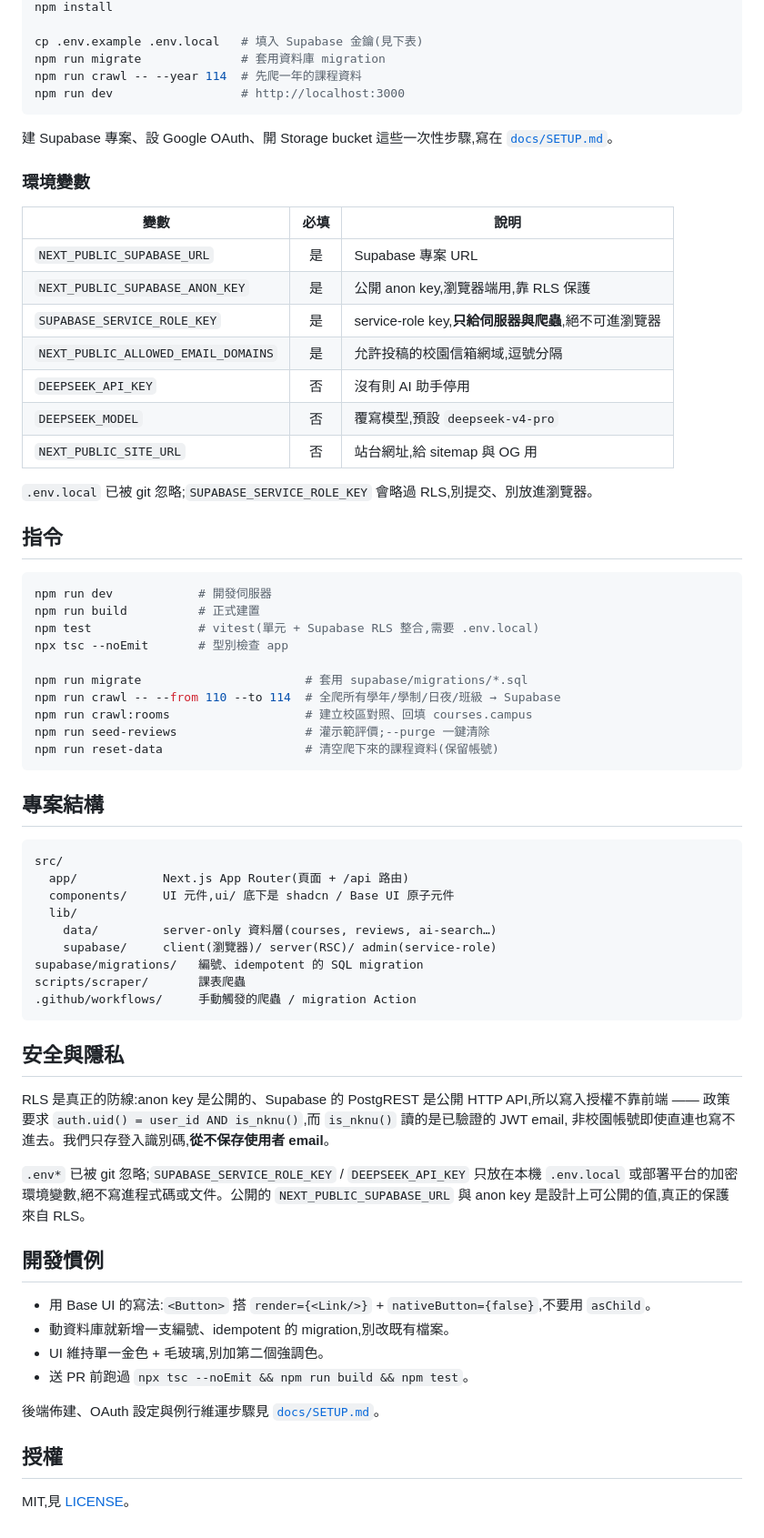
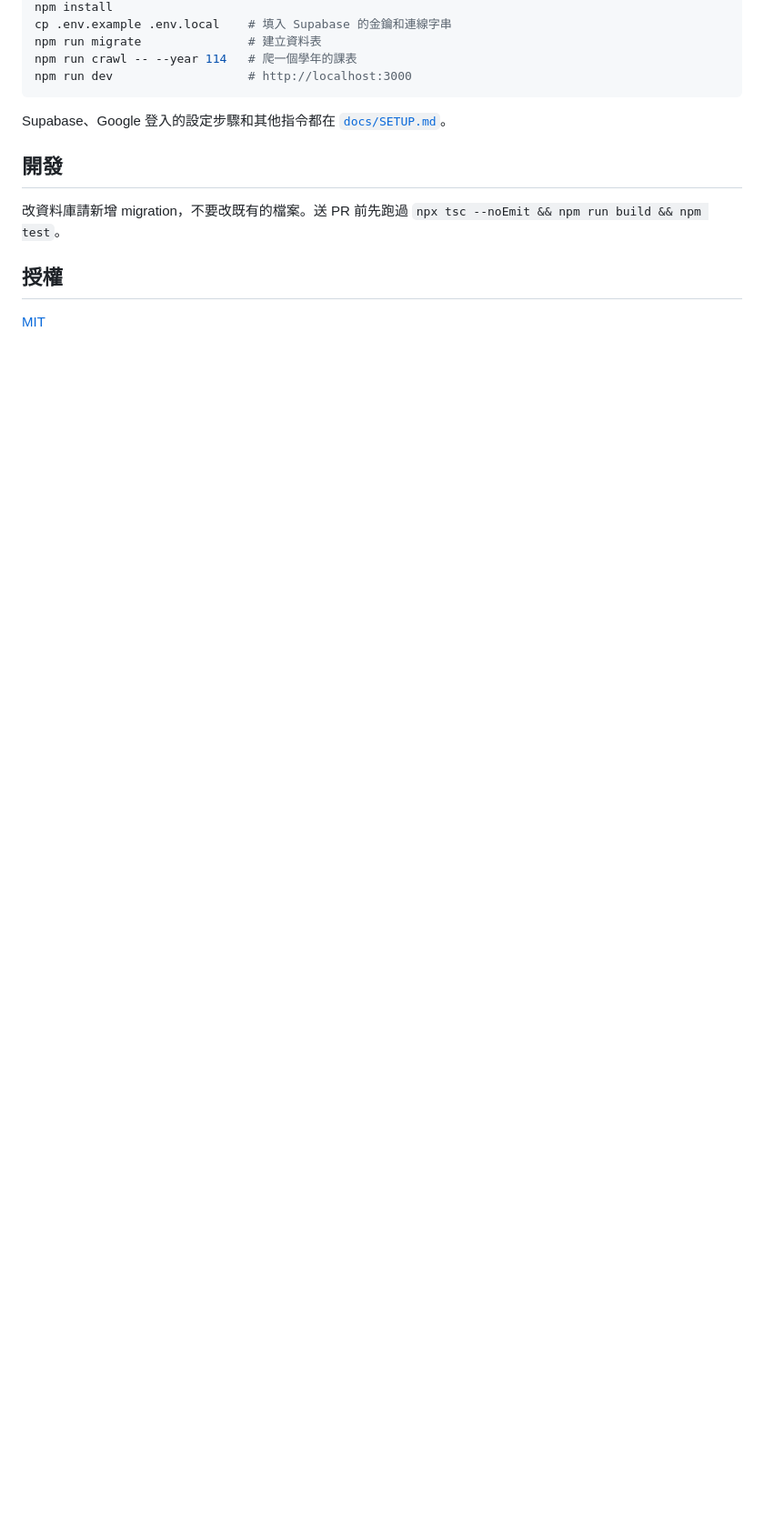
Before and after one commit to xAL6/nknu-course-rating, a Markdown page: README.md, the part around one of its changes. Shown at 91% size. Drawn GitHub-style; blank space fills up the shorter version.

````diff
--- a/README.md
+++ b/README.md
@@ -62,75 +67,16 @@ cd nknu-course-rating
 npm install
-
-cp .env.example .env.local   # 填入 Supabase 金鑰(見下表)
-npm run migrate              # 套用資料庫 migration
-npm run crawl -- --year 114  # 先爬一年的課程資料
-npm run dev                  # http://localhost:3000
+cp .env.example .env.local    # 填入 Supabase 的金鑰和連線字串
+npm run migrate               # 建立資料表
+npm run crawl -- --year 114   # 爬一個學年的課表
+npm run dev                   # http://localhost:3000
 ```
 
-建 Supabase 專案、設 Google OAuth、開 Storage bucket 這些一次性步驟,寫在 [`docs/SETUP.md`](./docs/SETUP.md)。
+Supabase、Google 登入的設定步驟和其他指令都在 [`docs/SETUP.md`](docs/SETUP.md)。
 
-### 環境變數
+## 開發
 
-| 變數 | 必填 | 說明 |
-|---|:---:|---|
-| `NEXT_PUBLIC_SUPABASE_URL` | 是 | Supabase 專案 URL |
-| `NEXT_PUBLIC_SUPABASE_ANON_KEY` | 是 | 公開 anon key,瀏覽器端用,靠 RLS 保護 |
-| `SUPABASE_SERVICE_ROLE_KEY` | 是 | service-role key,**只給伺服器與爬蟲**,絕不可進瀏覽器 |
-| `NEXT_PUBLIC_ALLOWED_EMAIL_DOMAINS` | 是 | 允許投稿的校園信箱網域,逗號分隔 |
-| `DEEPSEEK_API_KEY` | 否 | 沒有則 AI 助手停用 |
-| `DEEPSEEK_MODEL` | 否 | 覆寫模型,預設 `deepseek-v4-pro` |
-| `NEXT_PUBLIC_SITE_URL` | 否 | 站台網址,給 sitemap 與 OG 用 |
-
-`.env.local` 已被 git 忽略;`SUPABASE_SERVICE_ROLE_KEY` 會略過 RLS,別提交、別放進瀏覽器。
-
-## 指令
-
-```bash
-npm run dev            # 開發伺服器
-npm run build          # 正式建置
-npm test               # vitest(單元 + Supabase RLS 整合,需要 .env.local)
-npx tsc --noEmit       # 型別檢查 app
-
-npm run migrate                       # 套用 supabase/migrations/*.sql
-npm run crawl -- --from 110 --to 114  # 全爬所有學年/學制/日夜/班級 → Supabase
-npm run crawl:rooms                   # 建立校區對照、回填 courses.campus
-npm run seed-reviews                  # 灌示範評價;--purge 一鍵清除
-npm run reset-data                    # 清空爬下來的課程資料(保留帳號)
-```
-
-## 專案結構
-
-```
-src/
-  app/            Next.js App Router(頁面 + /api 路由)
-  components/     UI 元件,ui/ 底下是 shadcn / Base UI 原子元件
-  lib/
-    data/         server-only 資料層(courses, reviews, ai-search…)
-    supabase/     client(瀏覽器)/ server(RSC)/ admin(service-role)
-supabase/migrations/   編號、idempotent 的 SQL migration
-scripts/scraper/       課表爬蟲
-.github/workflows/     手動觸發的爬蟲 / migration Action
-```
-
-## 安全與隱私
-
-RLS 是真正的防線:anon key 是公開的、Supabase 的 PostgREST 是公開 HTTP API,所以寫入授權不靠前端 ——
-政策要求 `auth.uid() = user_id AND is_nknu()`,而 `is_nknu()` 讀的是已驗證的 JWT email,
-非校園帳號即使直連也寫不進去。我們只存登入識別碼,**從不保存使用者 email**。
-
-`.env*` 已被 git 忽略;`SUPABASE_SERVICE_ROLE_KEY` / `DEEPSEEK_API_KEY` 只放在本機 `.env.local`
-或部署平台的加密環境變數,絕不寫進程式碼或文件。公開的 `NEXT_PUBLIC_SUPABASE_URL` 與 anon key
-是設計上可公開的值,真正的保護來自 RLS。
-
-## 開發慣例
-
-- 用 Base UI 的寫法:`<Button>` 搭 `render={<Link/>}` + `nativeButton={false}`,不要用 `asChild`。
-- 動資料庫就新增一支編號、idempotent 的 migration,別改既有檔案。
-- UI 維持單一金色 + 毛玻璃,別加第二個強調色。
-- 送 PR 前跑過 `npx tsc --noEmit && npm run build && npm test`。
-
-後端佈建、OAuth 設定與例行維運步驟見 [`docs/SETUP.md`](./docs/SETUP.md)。
+改資料庫請新增 migration，不要改既有的檔案。送 PR 前先跑過 `npx tsc --noEmit && npm run build && npm test`。
 
 ## 授權
 
-MIT,見 [LICENSE](./LICENSE)。
+[MIT](LICENSE)
````
Also changed, not shown: other parts of README.md (+51 -46 lines), docs/screenshots/ai-prompt-injection.jpg (added), docs/screenshots/ai-timetable.jpg (added), docs/screenshots/home.jpg (added).
